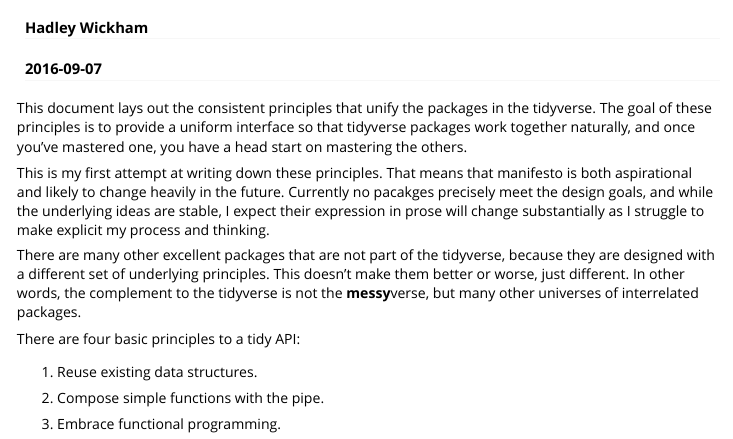
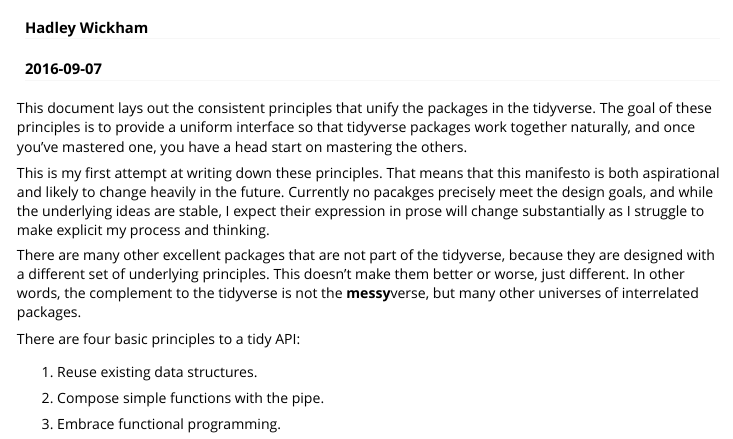
Before and after one commit to tidyverse/tidyverse, an R Markdown document (vignettes/manifesto.Rmd): the page in a window 1100 px wide, from 60 px down. Rendered offline with R 4.5, knitr and Pandoc, with nearby package versions.

Commit message:
Missing word

```diff
--- a/vignettes/manifesto.Rmd
+++ b/vignettes/manifesto.Rmd
@@ -11,7 +11,7 @@
 
 This document lays out the consistent principles that unify the packages in the tidyverse. The goal of these principles is to provide a uniform interface so that tidyverse packages work together naturally, and once you've mastered one, you have a head start on mastering the others.
 
-This is my first attempt at writing down these principles. That means that manifesto is both aspirational and likely to change heavily in the future. Currently no pacakges precisely meet the design goals, and while the underlying ideas are stable, I expect their expression in prose will change substantially as I struggle to make explicit my process and thinking.
+This is my first attempt at writing down these principles. That means that this manifesto is both aspirational and likely to change heavily in the future. Currently no pacakges precisely meet the design goals, and while the underlying ideas are stable, I expect their expression in prose will change substantially as I struggle to make explicit my process and thinking.
 
 There are many other excellent packages that are not part of the tidyverse, because they are designed with a different set of underlying principles. This doesn't make them better or worse, just different. In other words, the complement to the tidyverse is not the **messy**verse, but many other universes of interrelated packages.
 
```
